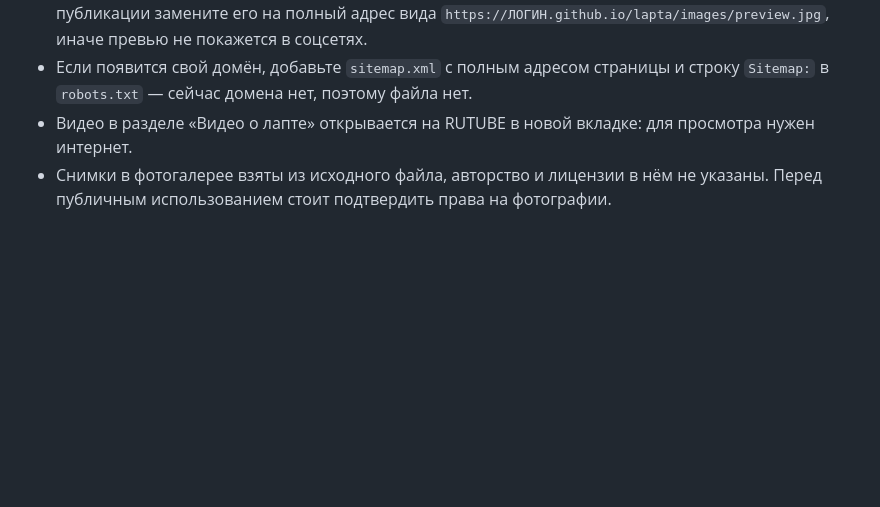
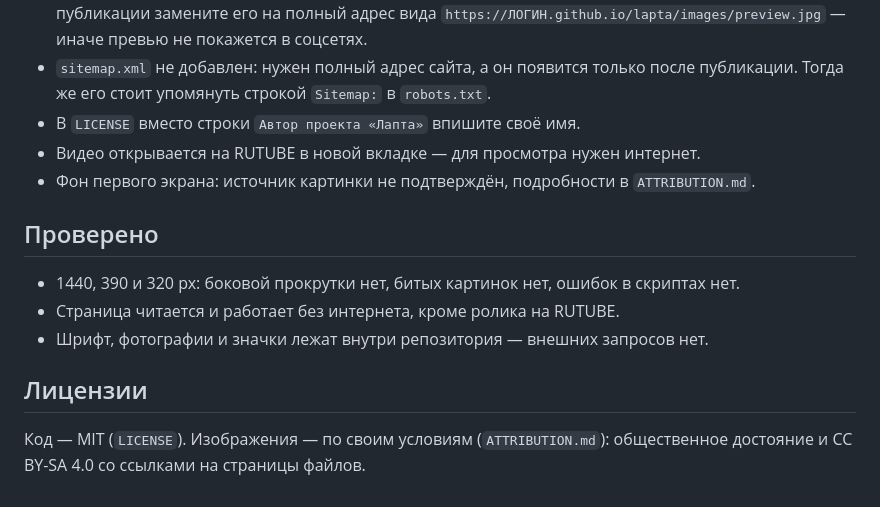
Before and after one commit to laptaRF/lapta, a Markdown page: README.md, the part around one of its changes. Drawn GitHub-style; blank space fills up the shorter version.

```diff
--- a/README.md
+++ b/README.md
@@ -29,8 +50,18 @@
   `images/preview.jpg`. После публикации замените его на полный адрес вида
-  `https://ЛОГИН.github.io/lapta/images/preview.jpg`, иначе превью не покажется в соцсетях.
-- Если появится свой домён, добавьте `sitemap.xml` с полным адресом страницы
-  и строку `Sitemap:` в `robots.txt` — сейчас домена нет, поэтому файла нет.
-- Видео в разделе «Видео о лапте» открывается на RUTUBE в новой вкладке:
-  для просмотра нужен интернет.
-- Снимки в фотогалерее взяты из исходного файла, авторство и лицензии в нём не указаны.
-  Перед публичным использованием стоит подтвердить права на фотографии.
+  `https://ЛОГИН.github.io/lapta/images/preview.jpg` — иначе превью не покажется в соцсетях.
+- `sitemap.xml` не добавлен: нужен полный адрес сайта, а он появится только после публикации.
+  Тогда же его стоит упомянуть строкой `Sitemap:` в `robots.txt`.
+- В `LICENSE` вместо строки `Автор проекта «Лапта»` впишите своё имя.
+- Видео открывается на RUTUBE в новой вкладке — для просмотра нужен интернет.
+- Фон первого экрана: источник картинки не подтверждён, подробности в `ATTRIBUTION.md`.
+
+## Проверено
+
+- 1440, 390 и 320 px: боковой прокрутки нет, битых картинок нет, ошибок в скриптах нет.
+- Страница читается и работает без интернета, кроме ролика на RUTUBE.
+- Шрифт, фотографии и значки лежат внутри репозитория — внешних запросов нет.
+
+## Лицензии
+
+Код — MIT (`LICENSE`). Изображения — по своим условиям (`ATTRIBUTION.md`):
+общественное достояние и CC BY-SA 4.0 со ссылками на страницы файлов.
```
Also changed, not shown: other parts of README.md (+36 -15 lines), ATTRIBUTION.md (added, +39 -0 lines), images/preview.jpg, 7 other files.
